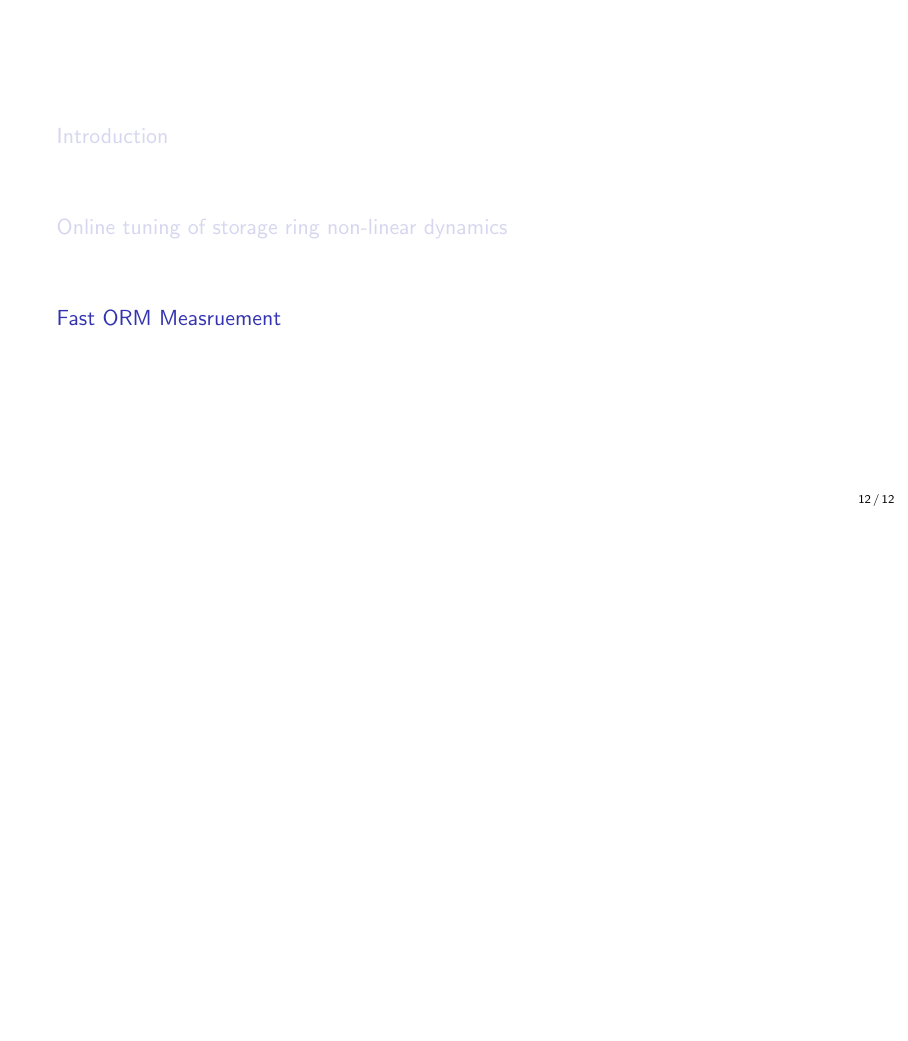
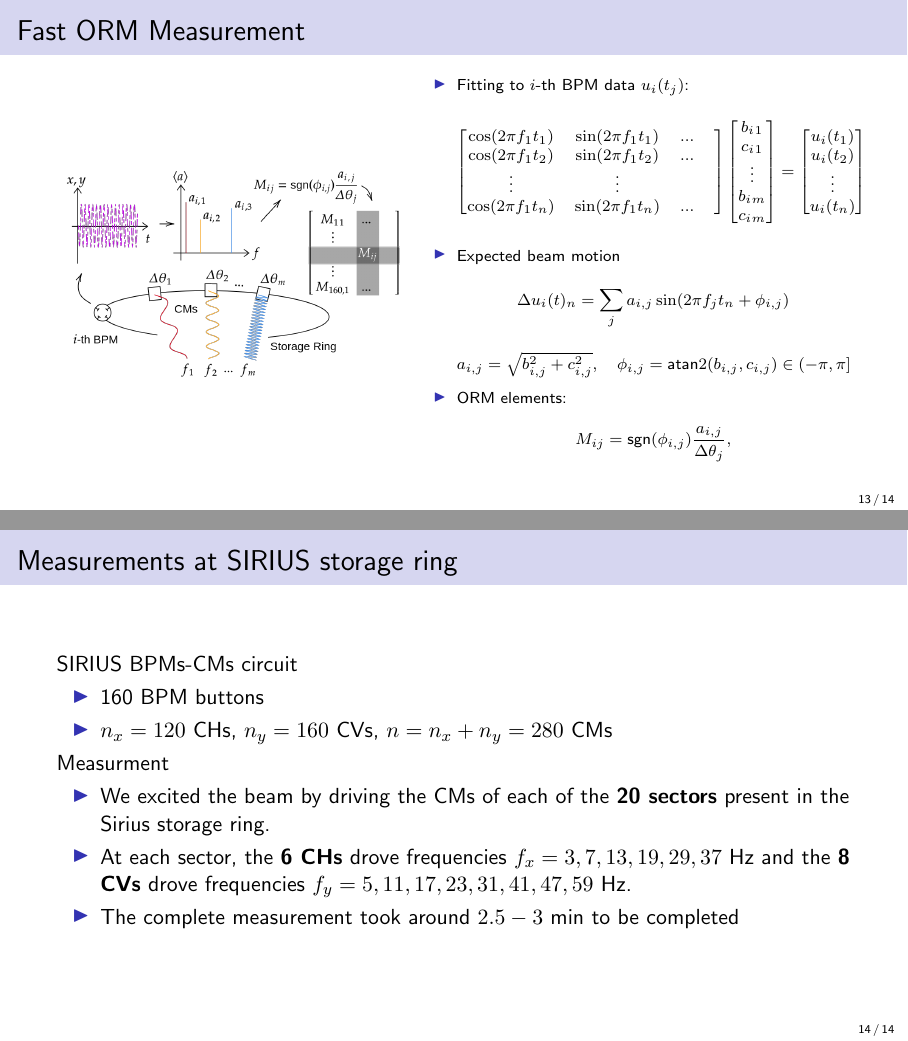
Before and after one commit to vellosok75/FCC_workshop_slides, LaTeX slides (main.tex): page 12 of 12 before the commit and pages 13 and 14 of 14 after it, the two joined at a grey line, the shorter picture padded with empty space. Compiled offline with pdfLaTeX.

Commit message:
add ORM measurements part

```diff
--- a/main.tex
+++ b/main.tex
@@ -217,4 +217,58 @@
 \end{frame}
 
 \section{Fast ORM Measruement}
+\begin{frame}{Fast ORM Measurement}
+    \begin{minipage}{0.44\textwidth}
+        \begin{figure}
+            \centering
+            \includegraphics[width=\textwidth]{MOPOTK002_f1.png}
+        \end{figure}
+    \end{minipage}
+    \begin{minipage}{0.55\textwidth}
+        \begin{itemize}
+            \scriptsize
+            \item Fitting to $i$-th BPM data $u_i(t_j)$:
+                \begin{equation*}
+                    \begin{bmatrix}
+                        \cos (2\pi f_{1} t_{1}) & \sin( 2\pi f_{1} t_{1}) & ... &\\
+                        \cos (2\pi f_{1} t_{2}) & \sin (2\pi f_{1} t_{2}) & ...& \\
+                        \vdots  & \vdots  & & \\
+                        \cos (2\pi f_{1} t_{n}) & \sin (2\pi f_{1} t_{n}) & ... &
+                        \end{bmatrix}\begin{bmatrix}
+                            b_{i}{}_{1}\\
+                            c_{i}{}_{1}\\
+                            \vdots \\
+                            b_{i}{}_{m}\\
+                            c_{i}{}_{m}
+                        \end{bmatrix} =\begin{bmatrix}
+                            u_{i}( t_{1})\\
+                            u_{i}( t_{2})\\
+                            \vdots \\
+                            u_{i}( t_{n})
+                        \end{bmatrix}
+                \end{equation*}
+            \item Expected beam motion $$\Delta u_i(t)_n = \sum_j a_{i,j}\sin(2\pi f_j t_n + \phi_{i,j})$$
+                \begin{equation*}
+                    a_{i,j}=\sqrt{b^2_{i,j}+c^2_{i,j}}, \quad \phi_{i,j}=\text{atan}2(b_{i,j},c_{i,j})\in(-\pi,\pi]
+                \end{equation*}
+            \item ORM elements:
+                \begin{equation*}
+                    M_{ij}=\text{sgn}(\phi_{i,j})\frac{a_{i,j}}{\Delta \theta_j},
+                \end{equation*}
+        \end{itemize}
+    \end{minipage}
+\end{frame}
+\begin{frame}{Measurements at SIRIUS storage ring}
+    SIRIUS BPMs-CMs circuit
+    \begin{itemize}
+        \item 160 BPM buttons
+        \item $n_x = 120$ CHs, $n_y=160$ CVs, $n=n_x+n_y=280$ CMs
+    \end{itemize}
+    Measurment
+    \begin{itemize}
+        \item We excited the beam by driving the CMs of each of the \textbf{20 sectors} present in the Sirius storage ring.
+        \item At each sector, the \textbf{6 CHs} drove frequencies $f_x = 3,  7, 13, 19, 29, 37\ \unit{Hz}$ and the \textbf{8 CVs} drove frequencies $f_y = 5, 11, 17, 23, 31, 41, 47, 59\ \unit{Hz}$.
+        \item  The complete measurement took around $2.5-3\ \unit{min}$ to be completed
+    \end{itemize}
+\end{frame}
 \end{document}
```
Also changed, not shown: MOPOTK002_f1.png (added), MOPOTK002_f5.pdf (added).
